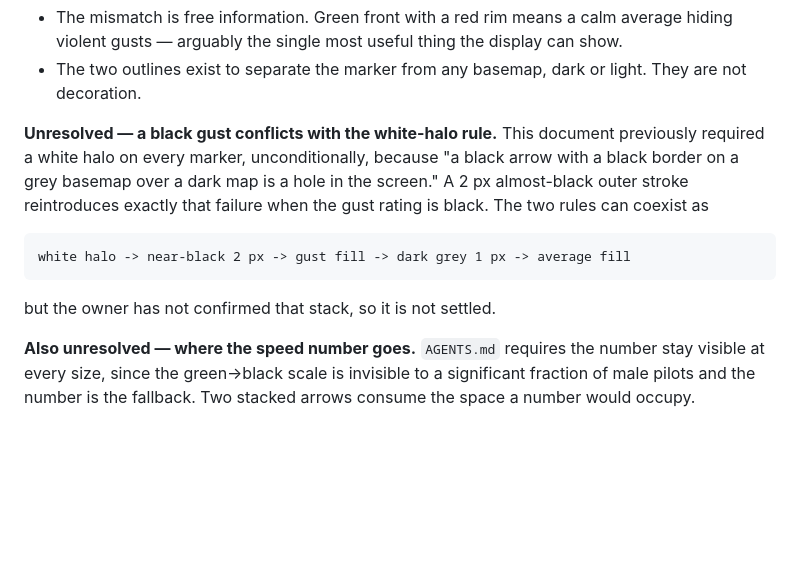
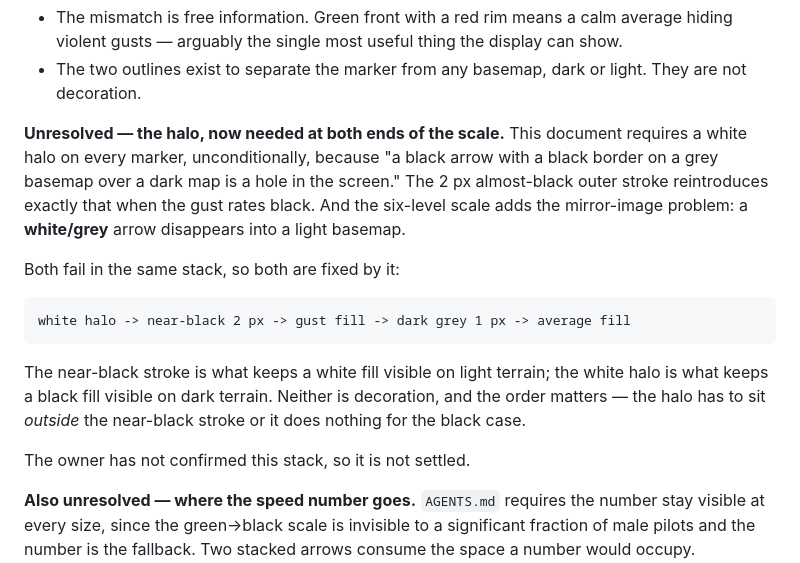
Before and after one commit to elgandoz/windgrade, a Markdown page: docs/handover.md, the part around one of its changes. Rendered like a GitHub page; blank space fills up the shorter version.

````diff
--- a/docs/handover.md
+++ b/docs/handover.md
@@ -133,17 +176,25 @@ Two consequences worth preserving:
 - The two outlines exist to separate the marker from any basemap, dark or light.
   They are not decoration.
 
-**Unresolved — a black gust conflicts with the white-halo rule.** This document
-previously required a white halo on every marker, unconditionally, because "a
-black arrow with a black border on a grey basemap over a dark map is a hole in
-the screen." A 2 px almost-black outer stroke reintroduces exactly that failure
-when the gust rating is black. The two rules can coexist as
+**Unresolved — the halo, now needed at both ends of the scale.** This document
+requires a white halo on every marker, unconditionally, because "a black arrow
+with a black border on a grey basemap over a dark map is a hole in the screen."
+The 2 px almost-black outer stroke reintroduces exactly that when the gust rates
+black. And the six-level scale adds the mirror-image problem: a **white/grey**
+arrow disappears into a light basemap.
+
+Both fail in the same stack, so both are fixed by it:
 
 ```
 white halo -> near-black 2 px -> gust fill -> dark grey 1 px -> average fill
 ```
 
-but the owner has not confirmed that stack, so it is not settled.
+The near-black stroke is what keeps a white fill visible on light terrain; the
+white halo is what keeps a black fill visible on dark terrain. Neither is
+decoration, and the order matters — the halo has to sit *outside* the near-black
+stroke or it does nothing for the black case.
+
+The owner has not confirmed this stack, so it is not settled.
 
 **Also unresolved — where the speed number goes.** `AGENTS.md` requires the
 number stay visible at every size, since the green→black scale is invisible to a
````
Also changed, not shown: other parts of docs/handover.md (+57 -12 lines), AGENTS.md (+5 -3 lines), docs/plan.md (+16 -11 lines).
